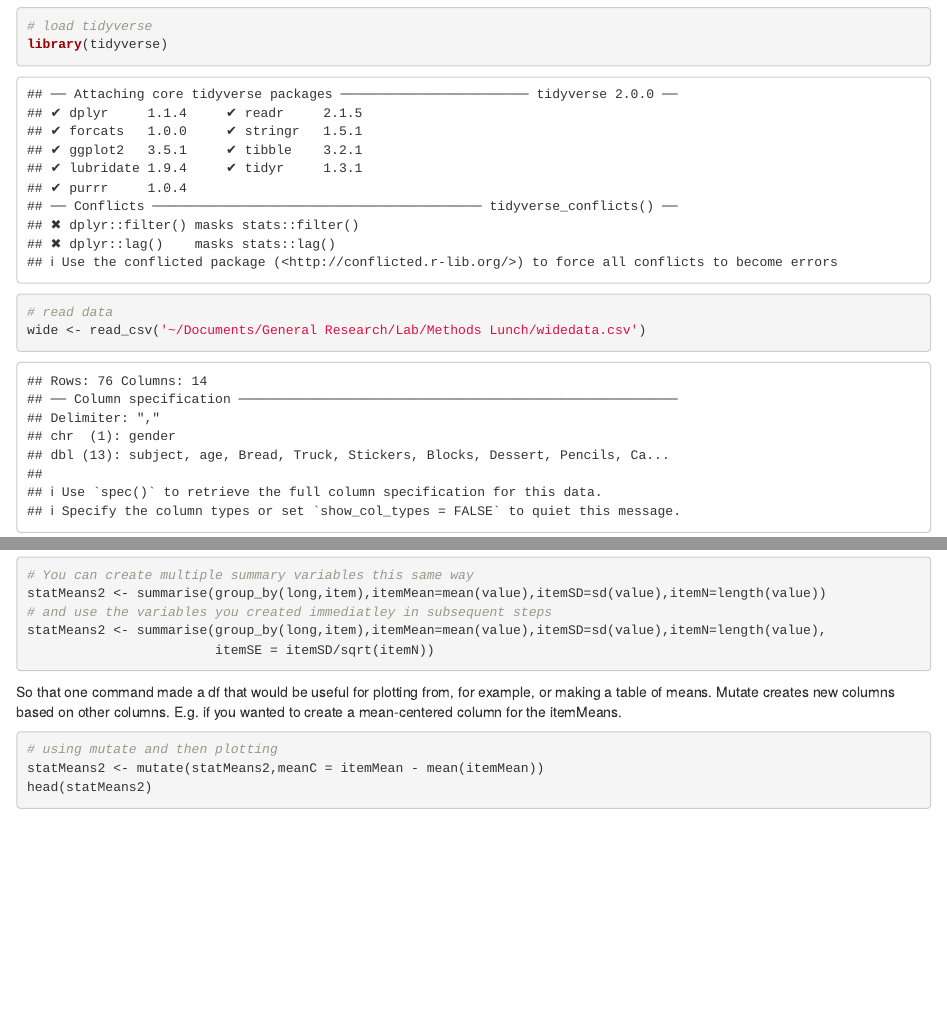
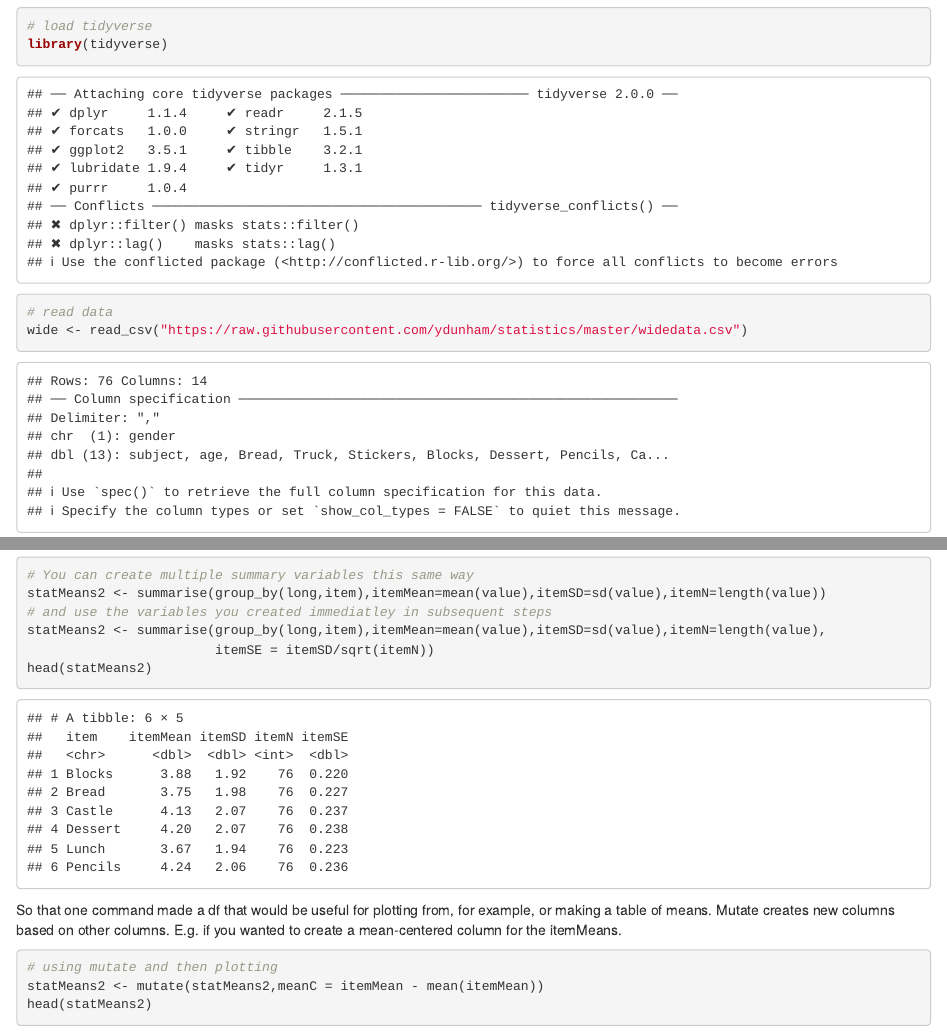
Before and after one commit to ydunham/statistics, an R Markdown document (intro to tidyverse.Rmd): the page in a window 1100 px wide, from 430 px down, and a second part further down, joined at a grey line. Rendered offline with R 4.5, knitr and Pandoc, with nearby package versions; some code elsewhere in the file could not run offline.

Commit message:
Add files via upload

````diff
--- a/intro to tidyverse.Rmd
+++ b/intro to tidyverse.Rmd
@@ -25,7 +25,7 @@ We'll start with some fake data loosely based on the "status default" study Hele
 library(tidyverse)
 
 # read data
-wide <- read_csv('~/Documents/General Research/Lab/Methods Lunch/widedata.csv')
+wide <- read_csv("https://raw.githubusercontent.com/ydunham/statistics/master/widedata.csv")
 
 # print first few observations
 head(wide)
@@ -108,7 +108,7 @@ statMeans2 <- summarise(group_by(long,item),itemMean=mean(value),itemSD=sd(value
 # and use the variables you created immediatley in subsequent steps
 statMeans2 <- summarise(group_by(long,item),itemMean=mean(value),itemSD=sd(value),itemN=length(value),
                         itemSE = itemSD/sqrt(itemN))
-
+head(statMeans2)
 ```
 
 So that one command made a df that would be useful for plotting from, for example, or making a table of means.
````
Also changed, not shown: intro_to_tidyverse.html, intro to tidyverse.Rmd (2 more changed lines).
